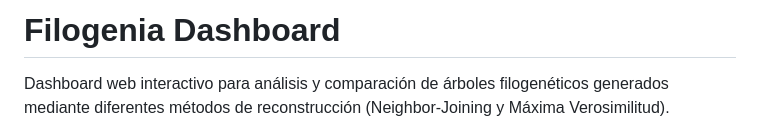
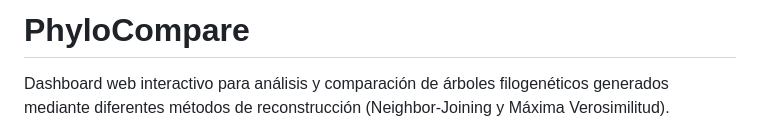
Before and after one commit to ChristianPE1/PhyloCompare, a Markdown page: README.md, the part around the change. Rendered like a GitHub page.

```diff
--- a/README.md
+++ b/README.md
@@ -1,4 +1,4 @@
-# Filogenia Dashboard
+# PhyloCompare
 
 Dashboard web interactivo para análisis y comparación de árboles filogenéticos generados mediante diferentes métodos de reconstrucción (Neighbor-Joining y Máxima Verosimilitud).
 
```
